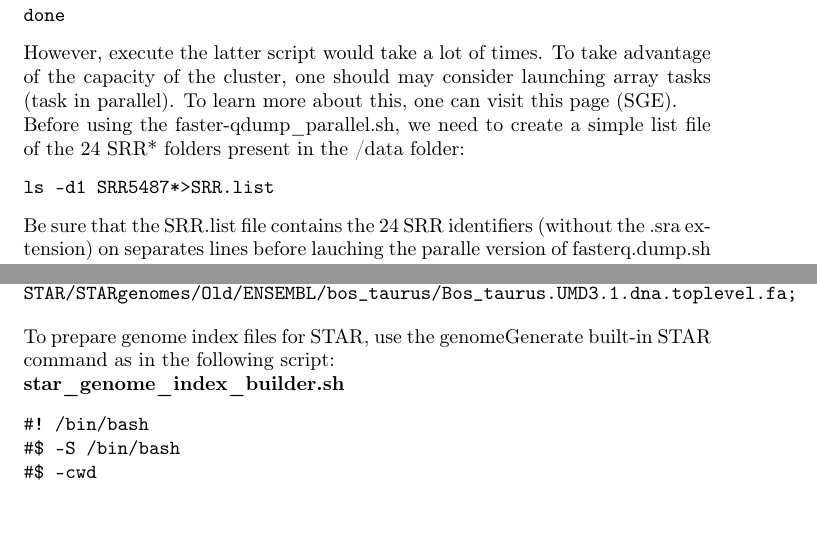
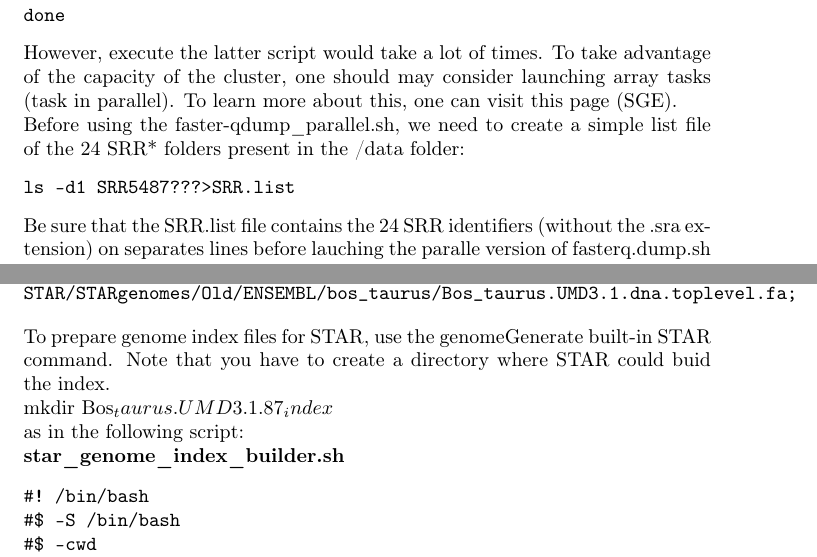
Before and after one commit to soda460/RNAseq_GATK_JGW, a LaTeX paper (ms/ms.tex, which reads ms/Methods.tex): two parts of pages 7 and 8 of 22, joined at a grey line, cut so that both start at the same text, the shorter picture padded with empty space. Compiled offline with pdfLaTeX.

Commit message:
Star aligner fix

```diff
--- a/ms/Methods.tex
+++ b/ms/Methods.tex
@@ -101,7 +101,7 @@ However, execute the latter script would take a lot of times. To take advantage
 Before using the faster-qdump\_parallel.sh, we need to create a simple list file of the 24 SRR* folders present in the /data folder:
 
 \begin{verbatim}
-ls -d1 SRR5487*>SRR.list
+ls -d1 SRR5487???>SRR.list
 \end{verbatim}
 
 Be sure that the SRR.list file contains the 24 SRR identifiers (without the .sra extension) on separates lines before lauching the paralle version of fasterq.dump.sh which look like:
@@ -153,7 +153,12 @@ wget http://labshare.cshl.edu/shares/gingeraslab/www-data/dobin/\
 STAR/STARgenomes/Old/ENSEMBL/bos_taurus/Bos_taurus.UMD3.1.dna.toplevel.fa;
 \end{verbatim}
 
-To prepare genome index files for STAR, use the genomeGenerate built-in STAR command as in the following script:
+To prepare genome index files for STAR, use the genomeGenerate built-in STAR command.
+Note that you have to create a directory where STAR could buid the index.
+
+mkdir Bos_taurus.UMD3.1.87_index
+
+ as in the following script:
 
 
 \textbf{star\_genome\_index\_builder.sh}
```
Also changed, not shown: ms/misc/tree.txt (+7 -0 lines), ms/ms.pdf, 6 other files.
